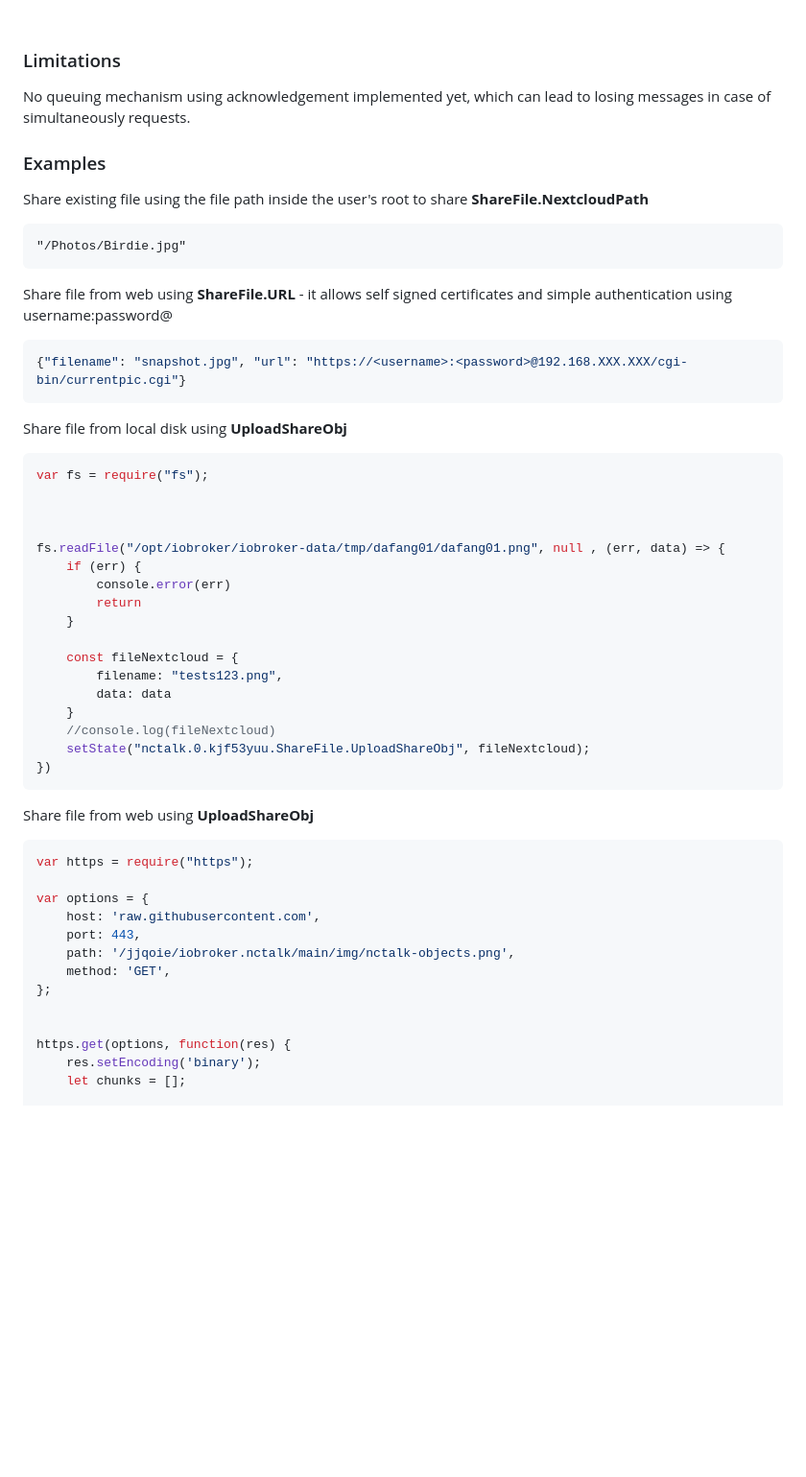
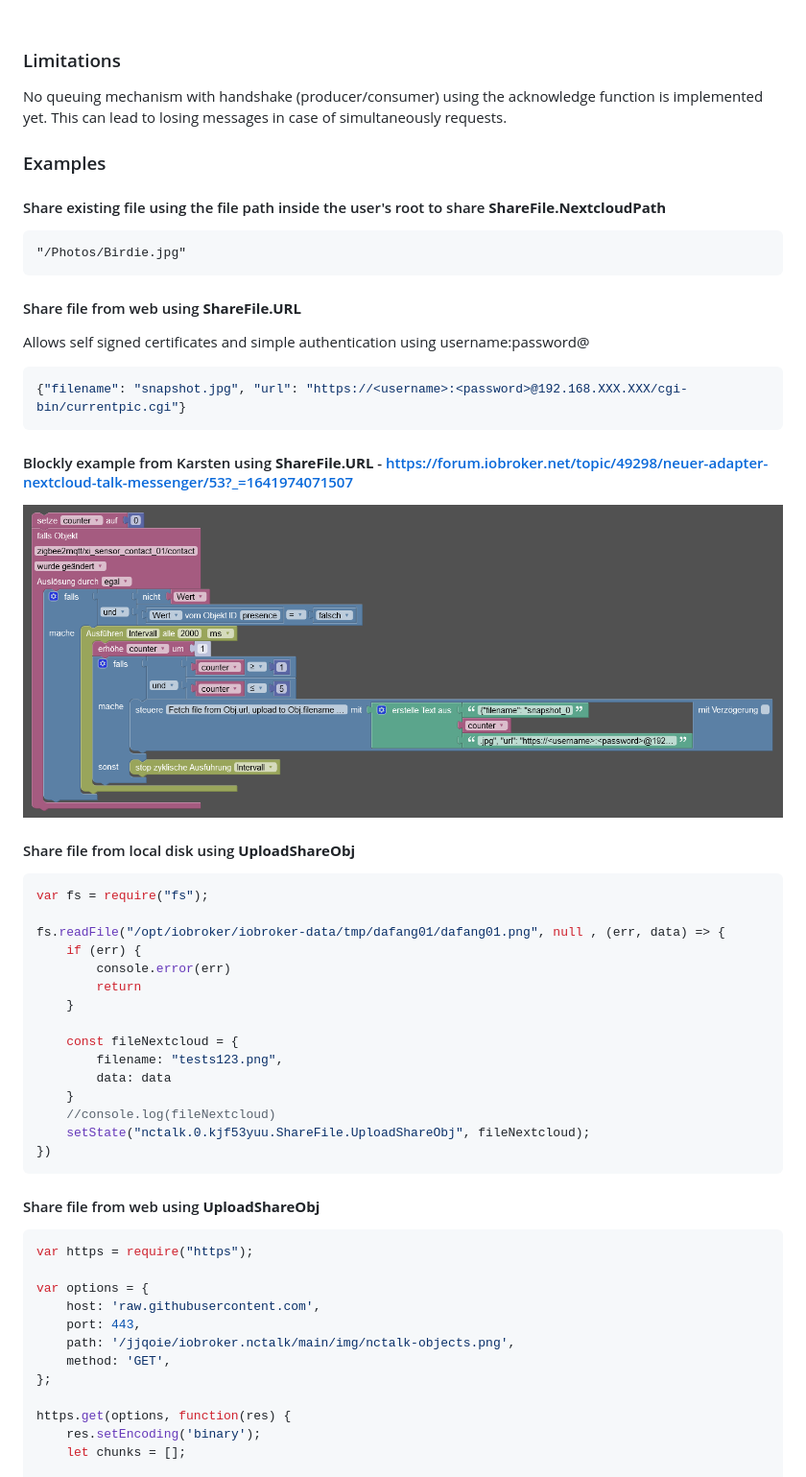
Before and after one commit to jjqoie/ioBroker.nctalk, a Markdown page: README.md, the part around the change. Shown: that part at 96% size. GitHub-like rendering; pictures changed too: img/1641868006253-nextcloud_talk_22.png (added); blank space fills up the shorter version.

Commit message:
Update documentation

````diff
--- a/README.md
+++ b/README.md
@@ -40,26 +40,26 @@ Use nextcloud Talk service to communicate with ioBroker, push notification and s
 
 
 ### Limitations
-No queuing mechanism using acknowledgement implemented yet, which can lead to losing messages in case of simultaneously requests.
+No queuing mechanism with handshake (producer/consumer) using the acknowledge function is implemented yet. This can lead to losing messages in case of simultaneously requests.
 
 ### Examples
 
-
-Share existing file using the file path inside the user's root to share **ShareFile.NextcloudPath**<br/>
+####  Share existing file using the file path inside the user's root to share **ShareFile.NextcloudPath**<br/>
 ```
 "/Photos/Birdie.jpg"
 ```
 
-Share file from web using **ShareFile.URL** - it allows self signed certificates and simple authentication using username:password@
+#### Share file from web using **ShareFile.URL**
+Allows self signed certificates and simple authentication using username:password@
 ```js
 {"filename": "snapshot.jpg", "url": "https://<username>:<password>@192.168.XXX.XXX/cgi-bin/currentpic.cgi"}
 ```
+#### Blockly example from Karsten using **ShareFile.URL** - https://forum.iobroker.net/topic/49298/neuer-adapter-nextcloud-talk-messenger/53?_=1641974071507
+![Screenshot](img/1641868006253-nextcloud_talk_22.png)
 
-Share file from local disk using **UploadShareObj**
+#### Share file from local disk using **UploadShareObj**
 ```js
 var fs = require("fs");
-
-
 
 fs.readFile("/opt/iobroker/iobroker-data/tmp/dafang01/dafang01.png", null , (err, data) => {
     if (err) {
@@ -76,7 +76,7 @@ fs.readFile("/opt/iobroker/iobroker-data/tmp/dafang01/dafang01.png", null , (err
 })
 ```
 
-Share file from web using **UploadShareObj**
+#### Share file from web using **UploadShareObj**
 ```js
 var https = require("https");
 
@@ -86,7 +86,6 @@ var options = {
     path: '/jjqoie/iobroker.nctalk/main/img/nctalk-objects.png',
     method: 'GET',
 };
-
 
 https.get(options, function(res) {
     res.setEncoding('binary');
````
